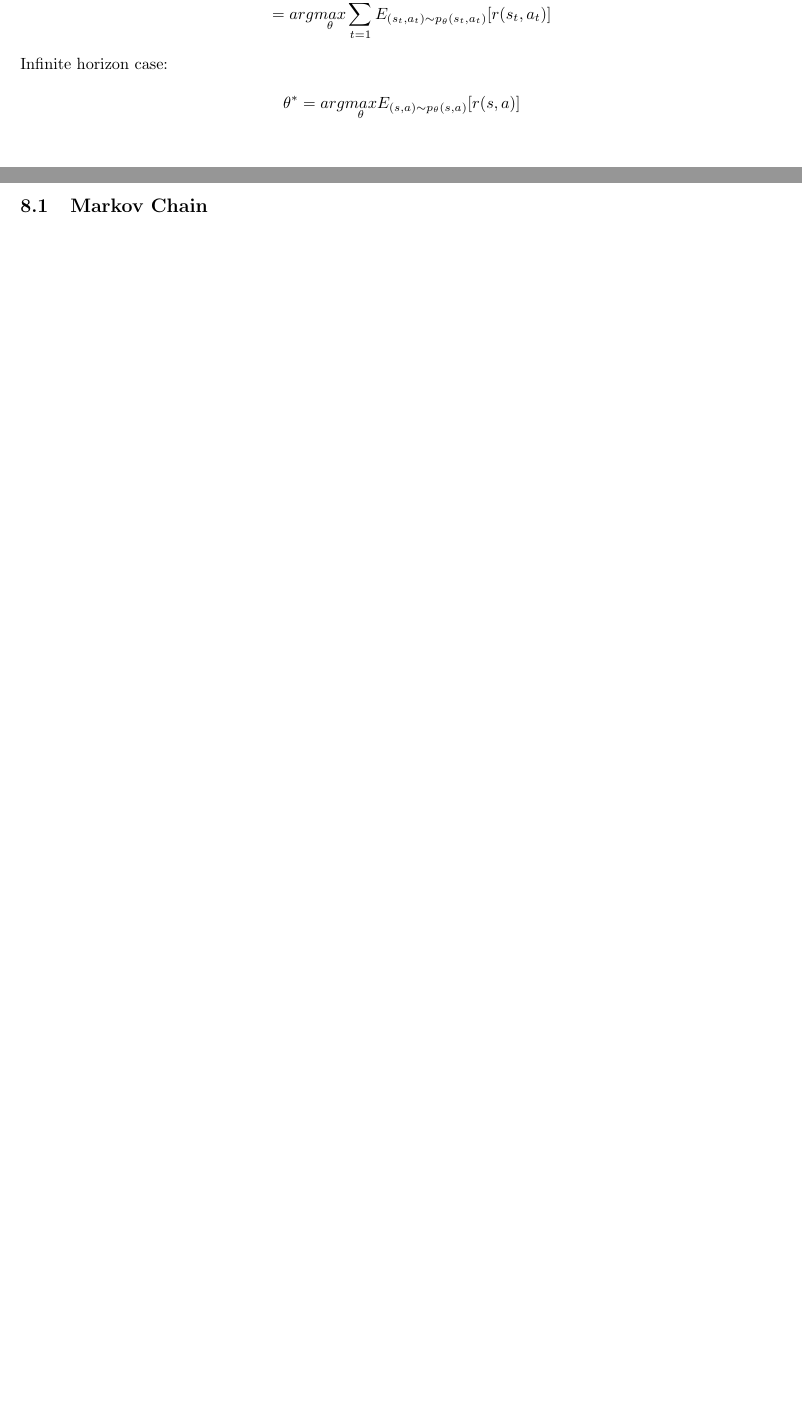
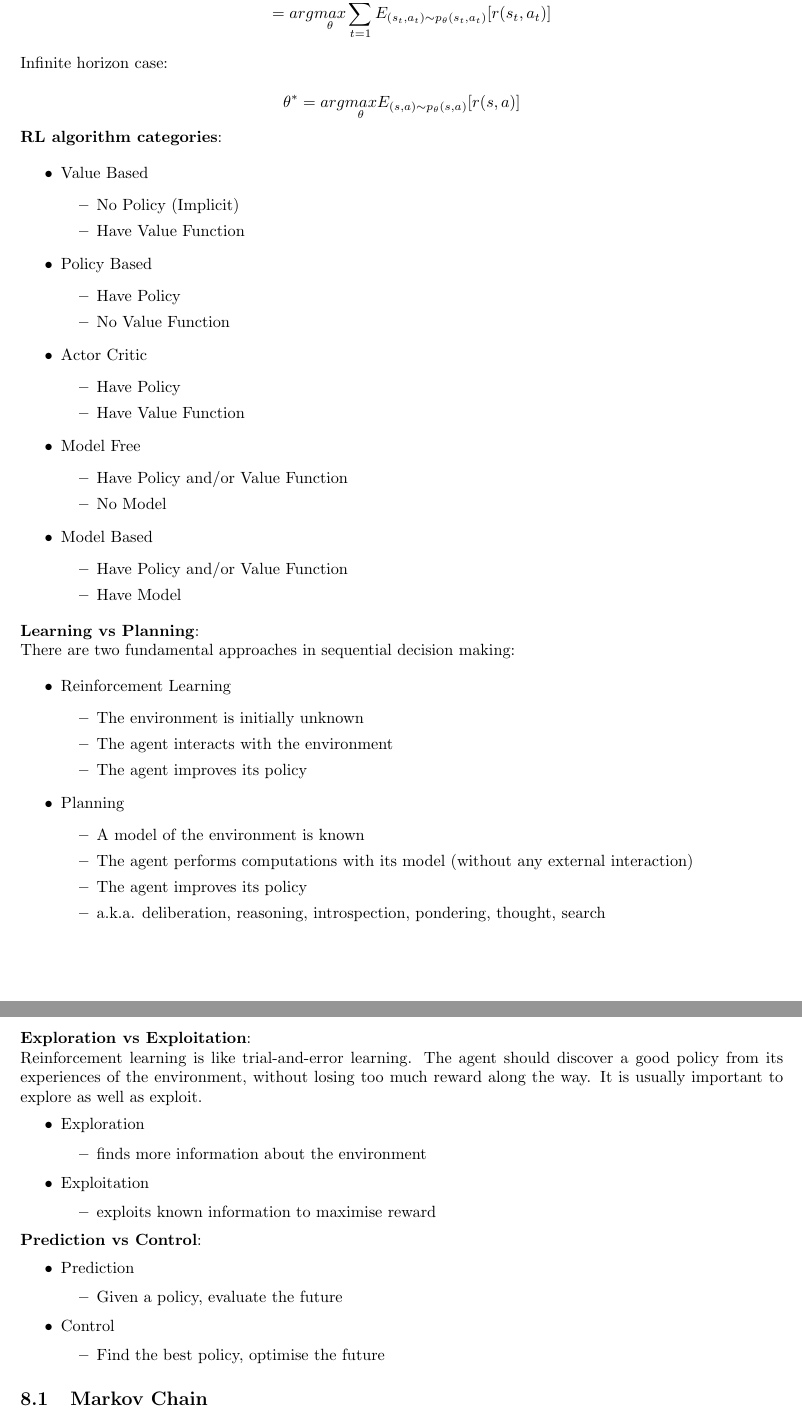
Before and after one commit to chtunsw/ai_notes, a LaTeX document (ml_course/note/main.tex): two parts of pages 31 and 32 of 38 before the commit and two parts of pages 32 and 33 of 39 after it, joined at a grey line, cut so that both start at the same text, the shorter picture padded with empty space. Compiled offline with pdfLaTeX.

Commit message:
rl basics

```diff
--- a/ml_course/note/main.tex
+++ b/ml_course/note/main.tex
@@ -1603,6 +1622,85 @@ It may be better to sacrifice immediate reward to gain more long-term reward.
 \noindent Infinite horizon case:
 
 \[\theta^* = arg \underset{\theta}{max} E_{(s, a) \sim p_{\theta}(s, a)}[r(s, a)]\]
+
+\noindent \textbf{RL algorithm categories}:
+
+\begin{itemize}
+    \item Value Based
+    \begin{itemize}
+        \item No Policy (Implicit)
+        \item Have Value Function
+    \end{itemize}
+    \item Policy Based
+    \begin{itemize}
+        \item Have Policy
+        \item No Value Function
+    \end{itemize}
+    \item Actor Critic
+    \begin{itemize}
+        \item Have Policy
+        \item Have Value Function
+    \end{itemize}
+    \item Model Free
+    \begin{itemize}
+        \item Have Policy and/or Value Function
+        \item No Model
+    \end{itemize}
+    \item Model Based
+    \begin{itemize}
+        \item Have Policy and/or Value Function
+        \item Have Model
+    \end{itemize}
+\end{itemize}
+
+\noindent \textbf{Learning vs Planning}:
+
+\noindent There are two fundamental approaches in sequential decision making:
+
+\begin{itemize}
+    \item Reinforcement Learning
+    \begin{itemize}
+        \item The environment is initially unknown
+        \item The agent interacts with the environment
+        \item The agent improves its policy
+    \end{itemize}
+    \item Planning
+    \begin{itemize}
+        \item A model of the environment is known
+        \item The agent performs computations with its model (without any external interaction)
+        \item The agent improves its policy
+        \item a.k.a. deliberation, reasoning, introspection, pondering, thought, search
+    \end{itemize}
+\end{itemize}
+
+\noindent \textbf{Exploration vs Exploitation}:
+
+\noindent Reinforcement learning is like trial-and-error learning. The agent should discover a good policy from its experiences of the environment, without losing too much reward along the way.
+It is usually important to explore as well as exploit.
+
+\begin{itemize}
+    \item Exploration
+    \begin{itemize}
+        \item finds more information about the environment
+    \end{itemize}
+    \item Exploitation
+    \begin{itemize}
+        \item exploits known information to maximise reward
+    \end{itemize}
+\end{itemize}
+
+\noindent \textbf{Prediction vs Control}:
+
+\begin{itemize}
+    \item Prediction
+    \begin{itemize}
+        \item Given a policy, evaluate the future
+    \end{itemize}
+    \item Control
+    \begin{itemize}
+        \item Find the best policy, optimise the future
+    \end{itemize}
+\end{itemize}
 
 \subsection{Markov Chain}
 
```
Also changed, not shown: ml_course/note/main.tex (49 more changed lines).
